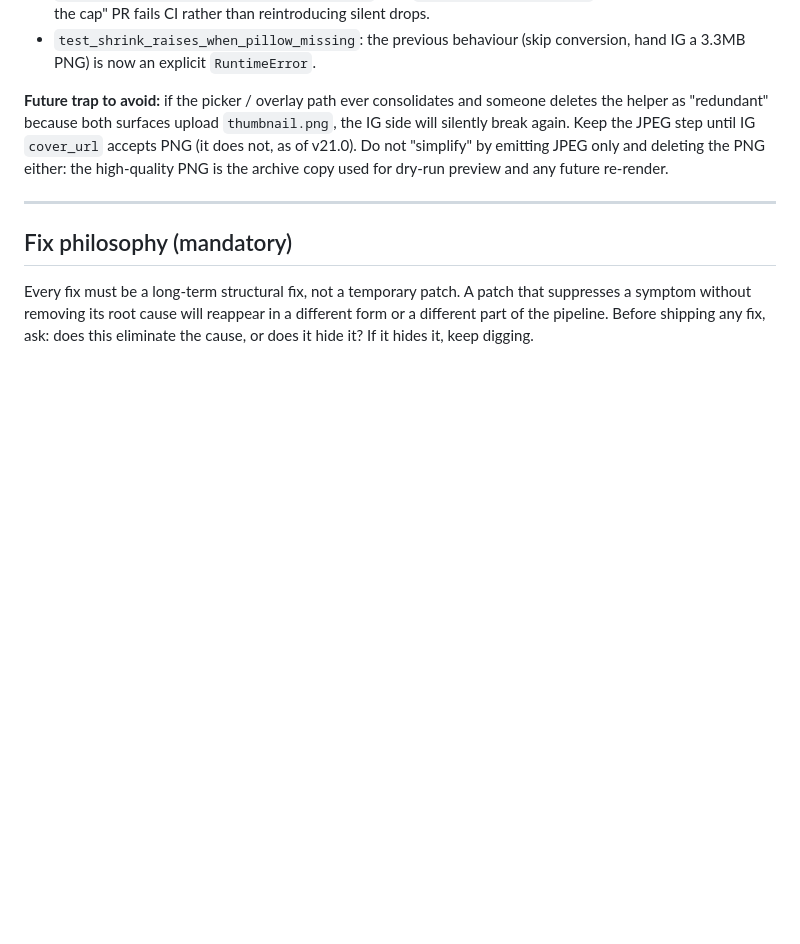
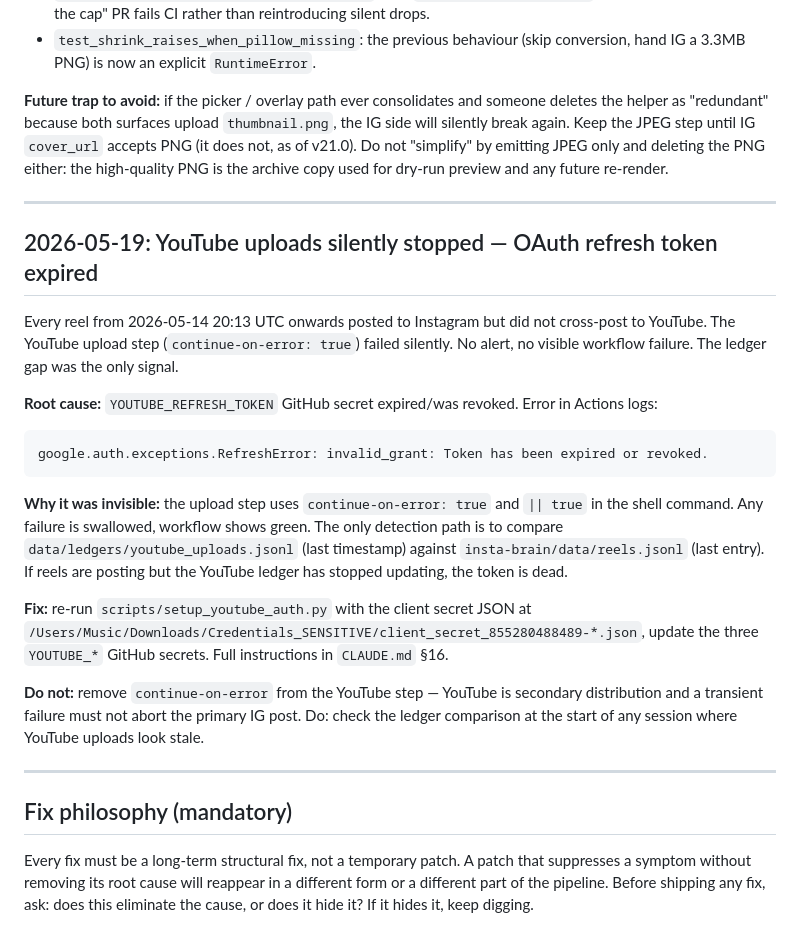
Before and after one commit to Wonderkid96/factjot, a Markdown page: insta-brain/gotchas.md, the part around the change. Rendered like a GitHub page; blank space fills up the shorter version.

````diff
--- a/insta-brain/gotchas.md
+++ b/insta-brain/gotchas.md
@@ -300,6 +300,23 @@ Phase E.4's stated intent (per `src/render/reel_thumbnail.py:13-16` and the `_pr
 
 ---
 
+## 2026-05-19: YouTube uploads silently stopped — OAuth refresh token expired
+
+Every reel from 2026-05-14 20:13 UTC onwards posted to Instagram but did not cross-post to YouTube. The YouTube upload step (`continue-on-error: true`) failed silently. No alert, no visible workflow failure. The ledger gap was the only signal.
+
+**Root cause:** `YOUTUBE_REFRESH_TOKEN` GitHub secret expired/was revoked. Error in Actions logs:
+```
+google.auth.exceptions.RefreshError: invalid_grant: Token has been expired or revoked.
+```
+
+**Why it was invisible:** the upload step uses `continue-on-error: true` and `|| true` in the shell command. Any failure is swallowed, workflow shows green. The only detection path is to compare `data/ledgers/youtube_uploads.jsonl` (last timestamp) against `insta-brain/data/reels.jsonl` (last entry). If reels are posting but the YouTube ledger has stopped updating, the token is dead.
+
+**Fix:** re-run `scripts/setup_youtube_auth.py` with the client secret JSON at `/Users/Music/Downloads/Credentials_SENSITIVE/client_secret_855280488489-*.json`, update the three `YOUTUBE_*` GitHub secrets. Full instructions in `CLAUDE.md` §16.
+
+**Do not:** remove `continue-on-error` from the YouTube step — YouTube is secondary distribution and a transient failure must not abort the primary IG post. Do: check the ledger comparison at the start of any session where YouTube uploads look stale.
+
+---
+
 ## Fix philosophy (mandatory)
 
 Every fix must be a long-term structural fix, not a temporary patch. A patch that suppresses a symptom without removing its root cause will reappear in a different form or a different part of the pipeline. Before shipping any fix, ask: does this eliminate the cause, or does it hide it? If it hides it, keep digging.
````
Also changed, not shown: CLAUDE.md (+51 -1 lines).
